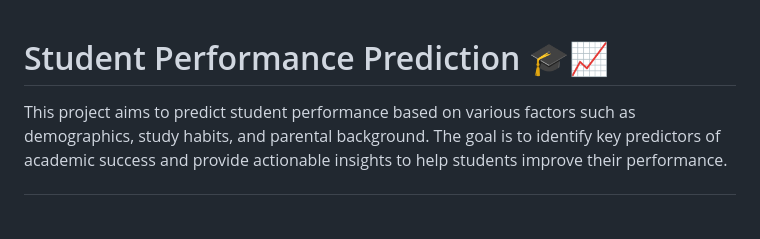
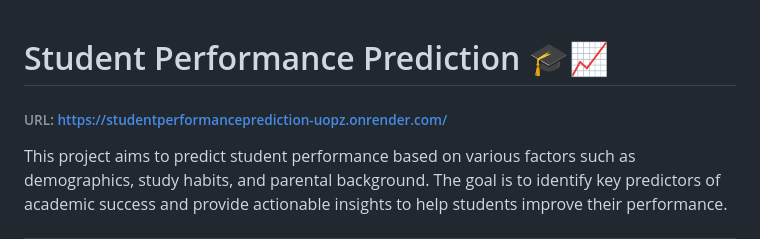
Before and after one commit to vaibhav-pandya/studentperformanceprediction, a Markdown page: README.md, the part around the change. GitHub-like rendering; blank space fills up the shorter version.

```diff
--- a/README.md
+++ b/README.md
@@ -1,4 +1,5 @@
 # Student Performance Prediction 🎓📈
+###### URL: https://studentperformanceprediction-uopz.onrender.com/
 
 This project aims to predict student performance based on various factors such as demographics, study habits, and parental background. The goal is to identify key predictors of academic success and provide actionable insights to help students improve their performance.
 
```
